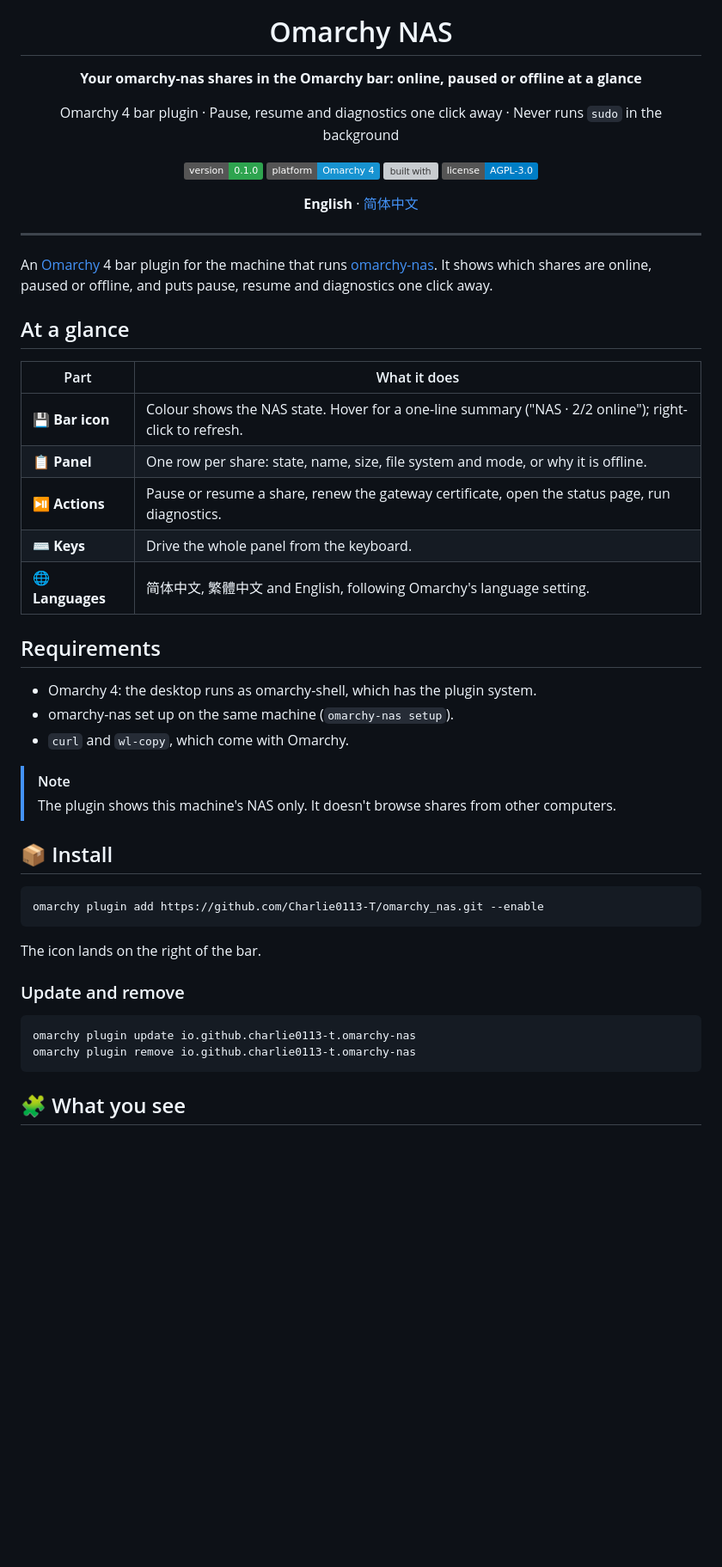
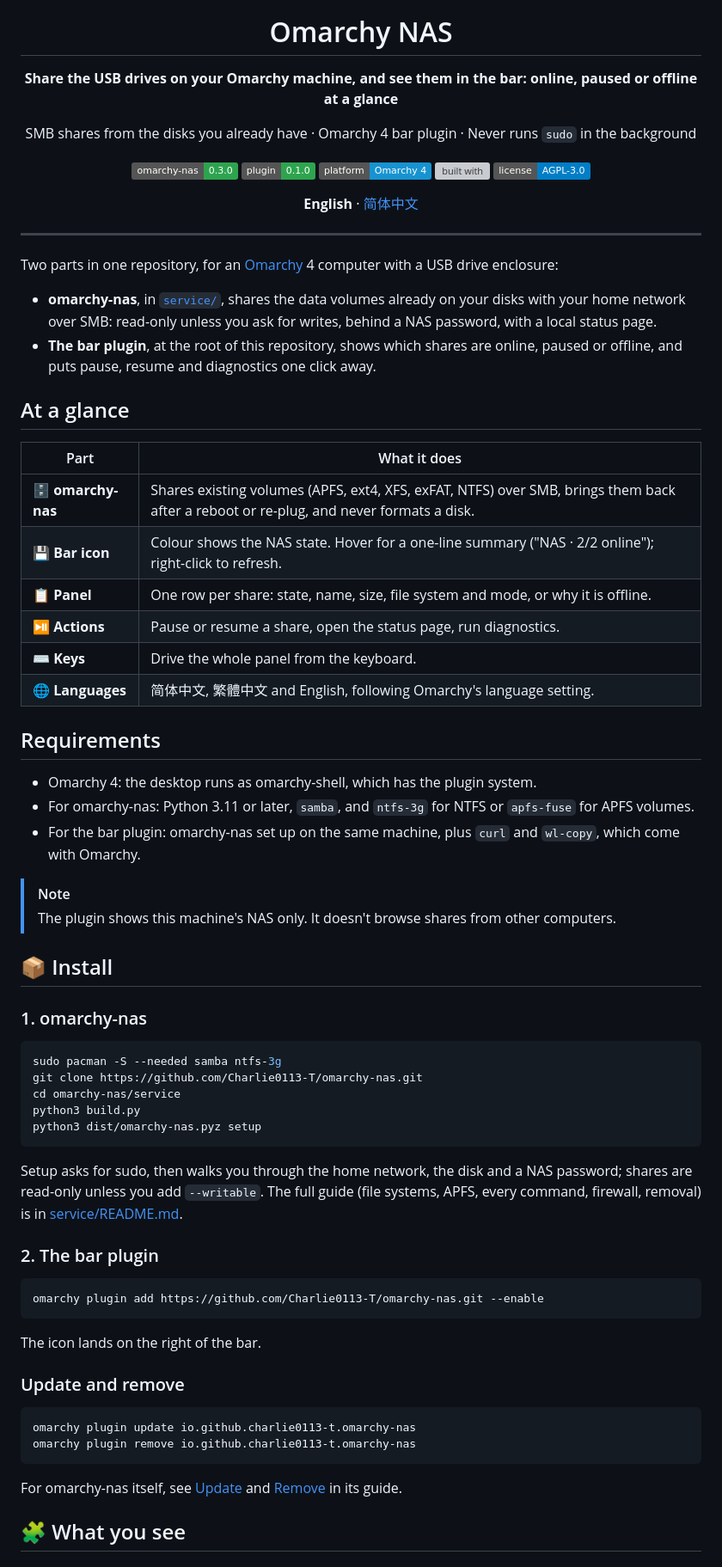
Before and after one commit to Charlie0113-T/omarchy-nas, a Markdown page: README.md, the part around one of its changes. Shown at 86% size. GitHub-like rendering; badges without logos; blank space fills up the shorter version; grey boxes are pictures that could not be loaded.

````diff
--- a/README.md
+++ b/README.md
@@ -9,13 +9,14 @@
 
 # Omarchy NAS
 
-**Your omarchy-nas shares in the Omarchy bar: online, paused or offline at a glance**
+**Share the USB drives on your Omarchy machine, and see them in the bar: online, paused or offline at a glance**
 
-Omarchy 4 bar plugin · Pause, resume and diagnostics one click away · Never runs `sudo` in the background
+SMB shares from the disks you already have · Omarchy 4 bar plugin · Never runs `sudo` in the background
 
-![version](https://img.shields.io/badge/version-0.1.0-2ea44f)
+![omarchy-nas](https://img.shields.io/badge/omarchy--nas-0.3.0-2ea44f)
+![plugin](https://img.shields.io/badge/plugin-0.1.0-2ea44f)
 ![platform](https://img.shields.io/badge/platform-Omarchy%204-1793D1?logo=archlinux&logoColor=white)
-![built with](https://img.shields.io/badge/built%20with-QML%20%2F%20Quickshell-41CD52?logo=qt&logoColor=white)
+![built with](https://img.shields.io/badge/built%20with-Python%20%2F%20QML-41CD52?logo=qt&logoColor=white)
 ![license](https://img.shields.io/badge/license-AGPL--3.0-blue)
 
 **English** · [简体中文](#中文)
@@ -24,31 +25,49 @@ Omarchy 4 bar plugin · Pause, resume and diagnostics one click away · Never ru
 
 ---
 
-An [Omarchy](https://github.com/omacom/omarchy) 4 bar plugin for the machine that runs [omarchy-nas](https://github.com/Charlie0113-T/omarchy-nas). It shows which shares are online, paused or offline, and puts pause, resume and diagnostics one click away.
+Two parts in one repository, for an [Omarchy](https://github.com/omacom/omarchy) 4 computer with a USB drive enclosure:
+
+- **omarchy-nas**, in [`service/`](service/README.md), shares the data volumes already on your disks with your home network over SMB: read-only unless you ask for writes, behind a NAS password, with a local status page.
+- **The bar plugin**, at the root of this repository, shows which shares are online, paused or offline, and puts pause, resume and diagnostics one click away.
 
 ## At a glance
 
 | Part | What it does |
 | --- | --- |
+| 🗄️ **omarchy-nas** | Shares existing volumes (APFS, ext4, XFS, exFAT, NTFS) over SMB, brings them back after a reboot or re-plug, and never formats a disk. |
 | 💾 **Bar icon** | Colour shows the NAS state. Hover for a one-line summary ("NAS · 2/2 online"); right-click to refresh. |
 | 📋 **Panel** | One row per share: state, name, size, file system and mode, or why it is offline. |
-| ⏯️ **Actions** | Pause or resume a share, renew the gateway certificate, open the status page, run diagnostics. |
+| ⏯️ **Actions** | Pause or resume a share, open the status page, run diagnostics. |
 | ⌨️ **Keys** | Drive the whole panel from the keyboard. |
 | 🌐 **Languages** | 简体中文, 繁體中文 and English, following Omarchy's language setting. |
 
 ## Requirements
 
 - Omarchy 4: the desktop runs as omarchy-shell, which has the plugin system.
-- omarchy-nas set up on the same machine (`omarchy-nas setup`).
-- `curl` and `wl-copy`, which come with Omarchy.
+- For omarchy-nas: Python 3.11 or later, `samba`, and `ntfs-3g` for NTFS or `apfs-fuse` for APFS volumes.
+- For the bar plugin: omarchy-nas set up on the same machine, plus `curl` and `wl-copy`, which come with Omarchy.
 
 > [!NOTE]
 > The plugin shows this machine's NAS only. It doesn't browse shares from other computers.
 
 ## 📦 Install
 
+### 1. omarchy-nas
+
 ```sh
-omarchy plugin add https://github.com/Charlie0113-T/omarchy_nas.git --enable
+sudo pacman -S --needed samba ntfs-3g
+git clone https://github.com/Charlie0113-T/omarchy-nas.git
+cd omarchy-nas/service
+python3 build.py
+python3 dist/omarchy-nas.pyz setup
+```
+
+Setup asks for sudo, then walks you through the home network, the disk and a NAS password; shares are read-only unless you add `--writable`. The full guide (file systems, APFS, every command, firewall, removal) is in [service/README.md](service/README.md).
+
+### 2. The bar plugin
+
+```sh
+omarchy plugin add https://github.com/Charlie0113-T/omarchy-nas.git --enable
 ```
 
 The icon lands on the right of the bar.
@@ -60,6 +79,8 @@ omarchy plugin update io.github.charlie0113-t.omarchy-nas
 omarchy plugin remove io.github.charlie0113-t.omarchy-nas
 ```
 
+For omarchy-nas itself, see [Update](service/README.md#update) and [Remove](service/README.md#remove) in its guide.
+
 ## 🧩 What you see
 
 ### The bar icon
````
Also changed, not shown: other parts of README.md (+39 -16 lines).
